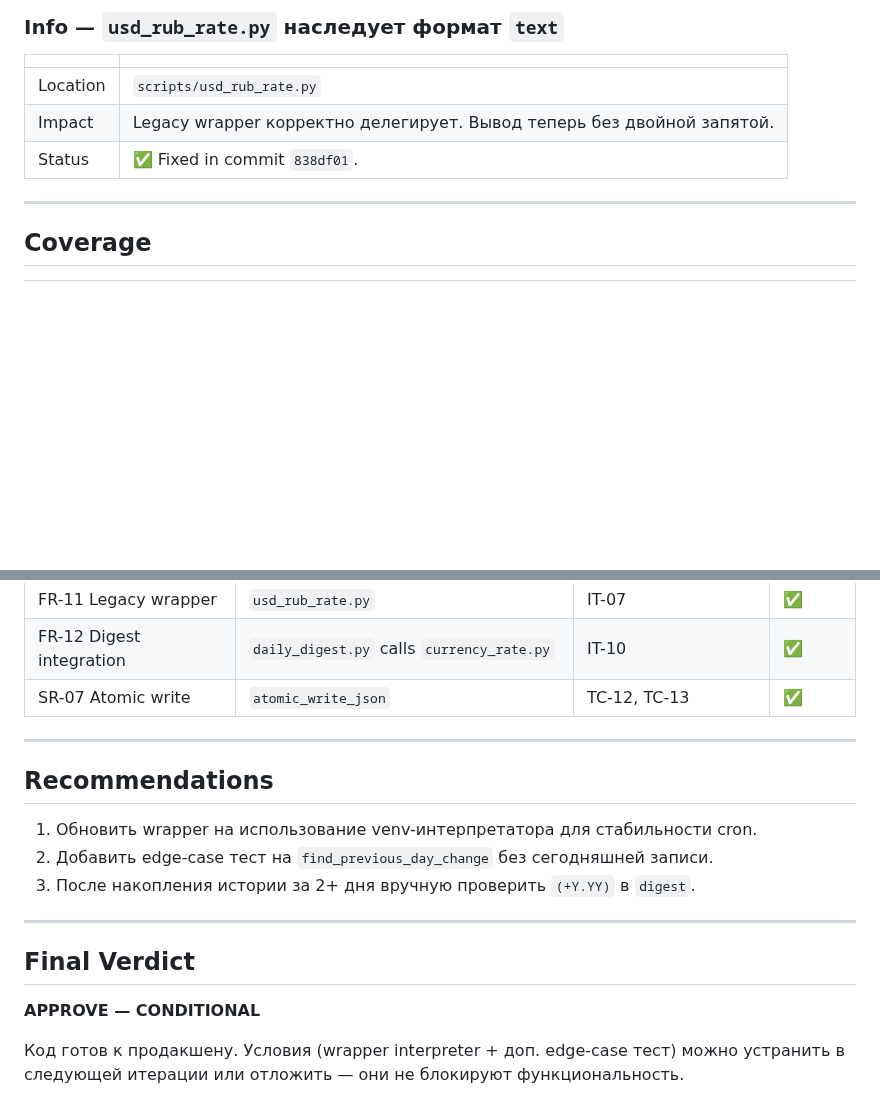
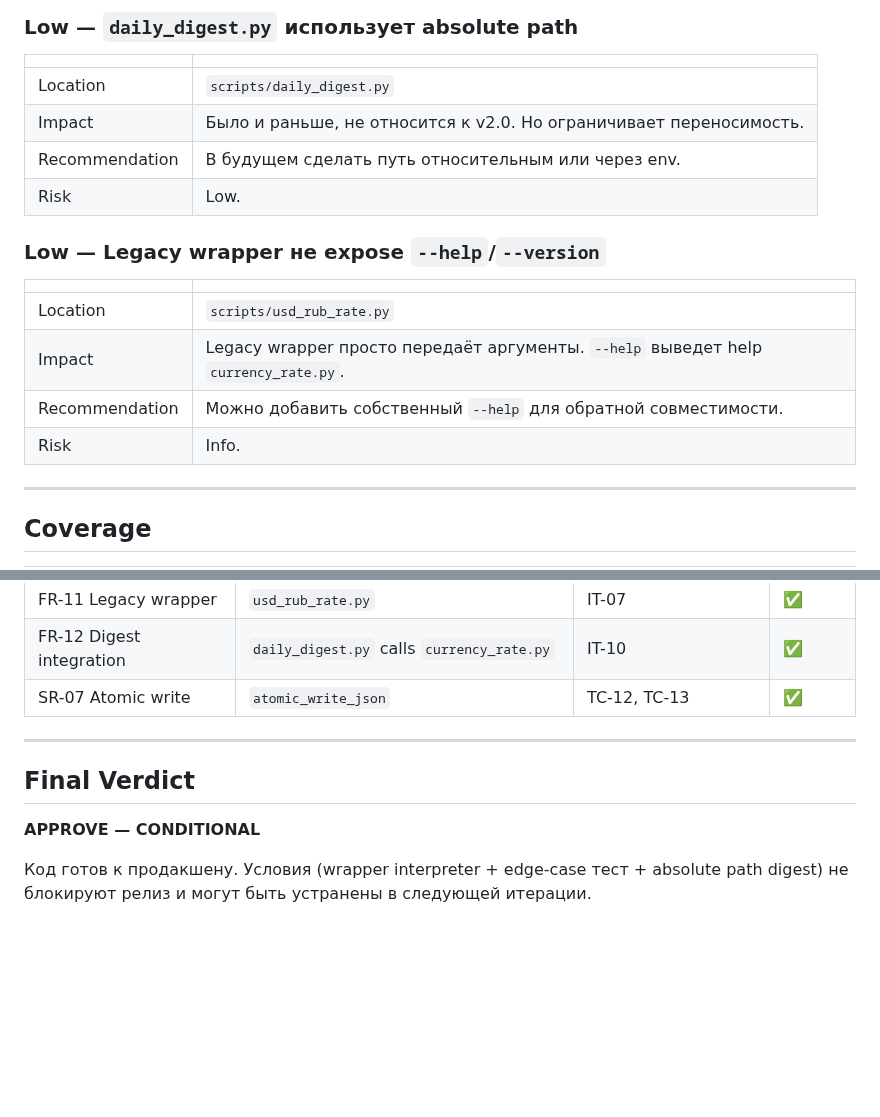
Before and after one commit to vebster88/accounts-helper, a Markdown page: projects/usd-rub-rate/code-review-report_v2.md, 2 parts joined by grey strips. Rendered like a GitHub page; blank space fills up the shorter version.

```diff
--- a/projects/usd-rub-rate/code-review-report_v2.md
+++ b/projects/usd-rub-rate/code-review-report_v2.md
@@ -59,11 +69,21 @@ Score: **88 / 100**
 
-### Info — `usd_rub_rate.py` наследует формат `text`
+### Low — `daily_digest.py` использует absolute path
+
+| | |
+|---|---|
+| Location | `scripts/daily_digest.py` |
+| Impact | Было и раньше, не относится к v2.0. Но ограничивает переносимость. |
+| Recommendation | В будущем сделать путь относительным или через env. |
+| Risk | Low. |
+
+### Low — Legacy wrapper не expose `--help`/`--version`
 
 | | |
 |---|---|
 | Location | `scripts/usd_rub_rate.py` |
-| Impact | Legacy wrapper корректно делегирует. Вывод теперь без двойной запятой. |
-| Status | ✅ Fixed in commit `838df01`. |
+| Impact | Legacy wrapper просто передаёт аргументы. `--help` выведет help `currency_rate.py`. |
+| Recommendation | Можно добавить собственный `--help` для обратной совместимости. |
+| Risk | Info. |
 
 ---
 
@@ -87,16 +107,8 @@ Score: **88 / 100**
 
 ---
 
-## Recommendations
-
-1. Обновить wrapper на использование venv-интерпретатора для стабильности cron.
-2. Добавить edge-case тест на `find_previous_day_change` без сегодняшней записи.
-3. После накопления истории за 2+ дня вручную проверить `(+Y.YY)` в `digest`.
-
----
-
 ## Final Verdict
 
 **APPROVE — CONDITIONAL**
 
-Код готов к продакшену. Условия (wrapper interpreter + доп. edge-case тест) можно устранить в следующей итерации или отложить — они не блокируют функциональность.
+Код готов к продакшену. Условия (wrapper interpreter + edge-case тест + absolute path digest) не блокируют релиз и могут быть устранены в следующей итерации.
```
Also changed, not shown: other parts of projects/usd-rub-rate/code-review-report_v2.md (+28 -18 lines).
